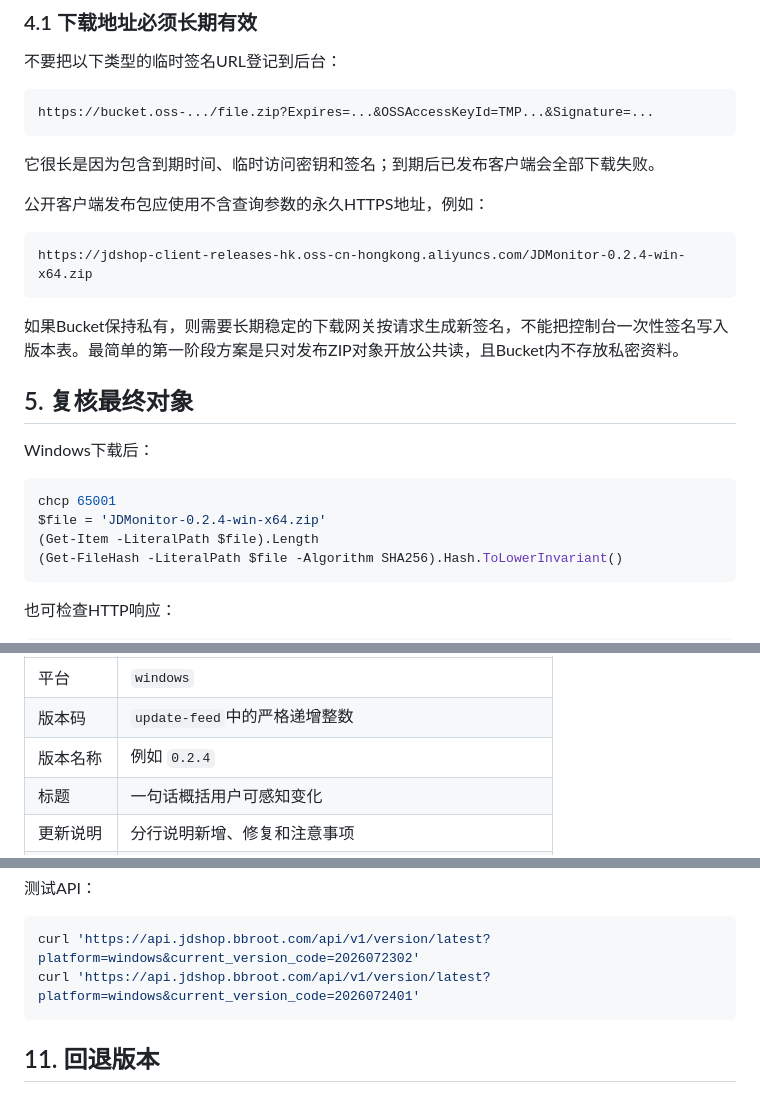
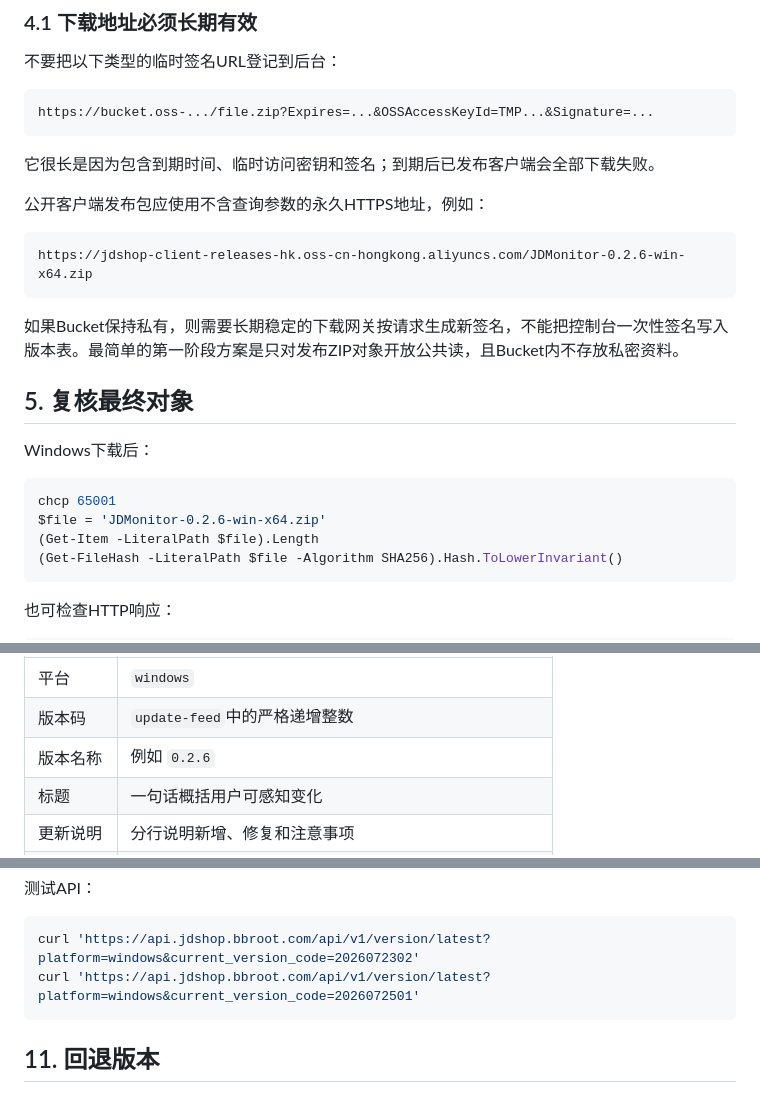
Before and after one commit to CatsDoNotEatFish/jdShopServer, a Markdown page: docs/operations/client-update-release.md, 3 parts joined by grey strips. GitHub-like rendering.

````diff
--- a/docs/operations/client-update-release.md
+++ b/docs/operations/client-update-release.md
@@ -78,7 +86,7 @@ https://bucket.oss-.../file.zip?Expires=...&OSSAccessKeyId=TMP...&Signature=...
 公开客户端发布包应使用不含查询参数的永久HTTPS地址，例如：
 
 ```text
-https://jdshop-client-releases-hk.oss-cn-hongkong.aliyuncs.com/JDMonitor-0.2.4-win-x64.zip
+https://jdshop-client-releases-hk.oss-cn-hongkong.aliyuncs.com/JDMonitor-0.2.6-win-x64.zip
 ```
 
 如果Bucket保持私有，则需要长期稳定的下载网关按请求生成新签名，不能把控制台一次性签名写入版本表。最简单的第一阶段方案是只对发布ZIP对象开放公共读，且Bucket内不存放私密资料。
@@ -89,7 +97,7 @@ Windows下载后：
 
 ```powershell
 chcp 65001
-$file = 'JDMonitor-0.2.4-win-x64.zip'
+$file = 'JDMonitor-0.2.6-win-x64.zip'
 (Get-Item -LiteralPath $file).Length
 (Get-FileHash -LiteralPath $file -Algorithm SHA256).Hash.ToLowerInvariant()
 ```
@@ -116,7 +124,7 @@ https://www.jdshop.bbroot.com/admin
 |------|------|
 | 平台 | `windows` |
 | 版本码 | `update-feed`中的严格递增整数 |
-| 版本名称 | 例如 `0.2.4` |
+| 版本名称 | 例如 `0.2.6` |
 | 标题 | 一句话概括用户可感知变化 |
 | 更新说明 | 分行说明新增、修复和注意事项 |
 | 下载地址 | OSS永久HTTPS地址，不含临时签名参数 |
@@ -176,7 +185,7 @@ runtime/logs/updater.log
 
 ```bash
 curl 'https://api.jdshop.bbroot.com/api/v1/version/latest?platform=windows&current_version_code=2026072302'
-curl 'https://api.jdshop.bbroot.com/api/v1/version/latest?platform=windows&current_version_code=2026072401'
+curl 'https://api.jdshop.bbroot.com/api/v1/version/latest?platform=windows&current_version_code=2026072501'
 ```
 
 ## 11. 回退版本
````
Also changed, not shown: other parts of docs/operations/client-update-release.md (+20 -11 lines).
